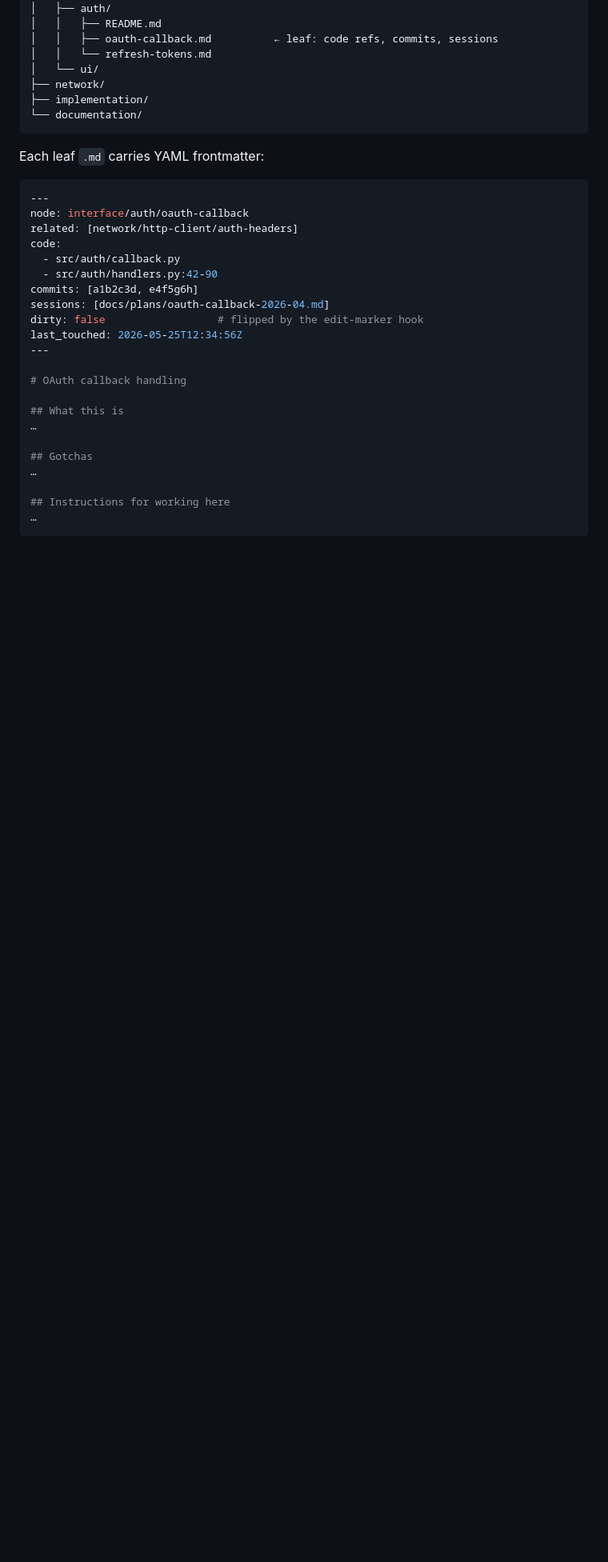
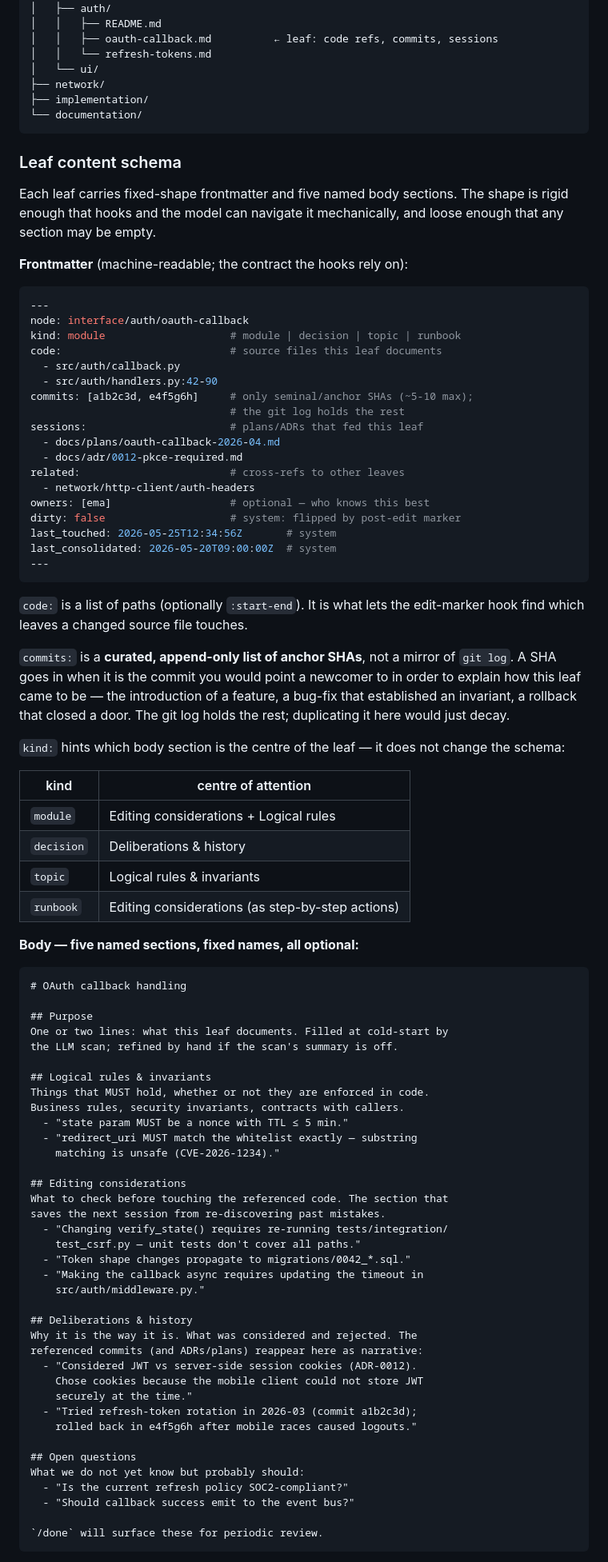
Before and after one commit to eliezeravihail/aims, a Markdown page: docs/adr/0007-tree-based-memory-with-auto-maintenance.md, the part around one of its changes. Shown at 80% size. Rendered like a GitHub page; blank space fills up the shorter version.

Commit message:
docs: firm up leaf schema in ADR-0007 + plan
Five fixed body sections per leaf (Purpose / Logical rules & invariants
/ Editing considerations / Deliberations & history / Open questions);
every section optional, names rigid so hooks and the model can navigate
mechanically.

Frontmatter contract:
  required: node, kind, code
  optional: commits (anchor SHAs only, ~5-10, no prose why),
            sessions, related, owners
  system:   dirty, last_touched, last_consolidated

kind: module|decision|topic|runbook is a hint about which section
dominates, not a schema variant.

No size cap. Splitting a leaf is a deliberate human edit; the linter
does not enforce a byte limit.

Plan step 1 picks up a new helper, new-leaf.sh, that scaffolds the
required shape so the cold-start scan and /remember both stay
schema-consistent.

````diff
--- a/docs/adr/0007-tree-based-memory-with-auto-maintenance.md
+++ b/docs/adr/0007-tree-based-memory-with-auto-maintenance.md
@@ -71,30 +71,94 @@ docs/memory/
 └── documentation/
 ```
 
-Each leaf `.md` carries YAML frontmatter:
+### Leaf content schema
+
+Each leaf carries fixed-shape frontmatter and five named body sections.
+The shape is rigid enough that hooks and the model can navigate it
+mechanically, and loose enough that any section may be empty.
+
+**Frontmatter** (machine-readable; the contract the hooks rely on):
 
 ```yaml
 ---
 node: interface/auth/oauth-callback
-related: [network/http-client/auth-headers]
-code:
+kind: module                    # module | decision | topic | runbook
+code:                           # source files this leaf documents
   - src/auth/callback.py
   - src/auth/handlers.py:42-90
-commits: [a1b2c3d, e4f5g6h]
-sessions: [docs/plans/oauth-callback-2026-04.md]
-dirty: false                  # flipped by the edit-marker hook
-last_touched: 2026-05-25T12:34:56Z
+commits: [a1b2c3d, e4f5g6h]     # only seminal/anchor SHAs (~5-10 max);
+                                # the git log holds the rest
+sessions:                       # plans/ADRs that fed this leaf
+  - docs/plans/oauth-callback-2026-04.md
+  - docs/adr/0012-pkce-required.md
+related:                        # cross-refs to other leaves
+  - network/http-client/auth-headers
+owners: [ema]                   # optional — who knows this best
+dirty: false                    # system: flipped by post-edit marker
+last_touched: 2026-05-25T12:34:56Z       # system
+last_consolidated: 2026-05-20T09:00:00Z  # system
 ---
+```
 
+`code:` is a list of paths (optionally `:start-end`). It is what lets
+the edit-marker hook find which leaves a changed source file touches.
+
+`commits:` is a **curated, append-only list of anchor SHAs**, not a
+mirror of `git log`. A SHA goes in when it is the commit you would
+point a newcomer to in order to explain how this leaf came to be —
+the introduction of a feature, a bug-fix that established an
+invariant, a rollback that closed a door. The git log holds the rest;
+duplicating it here would just decay.
+
+`kind:` hints which body section is the centre of the leaf — it does
+not change the schema:
+
+| kind       | centre of attention                              |
+|------------|--------------------------------------------------|
+| `module`   | Editing considerations + Logical rules           |
+| `decision` | Deliberations & history                          |
+| `topic`    | Logical rules & invariants                       |
+| `runbook`  | Editing considerations (as step-by-step actions) |
+
+**Body — five named sections, fixed names, all optional:**
+
+```markdown
 # OAuth callback handling
 
-## What this is
-…
+## Purpose
+One or two lines: what this leaf documents. Filled at cold-start by
+the LLM scan; refined by hand if the scan's summary is off.
 
-## Gotchas
-…
+## Logical rules & invariants
+Things that MUST hold, whether or not they are enforced in code.
+Business rules, security invariants, contracts with callers.
+  - "state param MUST be a nonce with TTL ≤ 5 min."
+  - "redirect_uri MUST match the whitelist exactly — substring
+    matching is unsafe (CVE-2026-1234)."
 
-## Instructions for working here
-…
+## Editing considerations
+What to check before touching the referenced code. The section that
+saves the next session from re-discovering past mistakes.
+  - "Changing verify_state() requires re-running tests/integration/
+    test_csrf.py — unit tests don't cover all paths."
+  - "Token shape changes propagate to migrations/0042_*.sql."
+  - "Making the callback async requires updating the timeout in
+    src/auth/middleware.py."
+
+## Deliberations & history
+Why it is the way it is. What was considered and rejected. The
+referenced commits (and ADRs/plans) reappear here as narrative:
+  - "Considered JWT vs server-side session cookies (ADR-0012).
+    Chose cookies because the mobile client could not store JWT
+    securely at the time."
+  - "Tried refresh-token rotation in 2026-03 (commit a1b2c3d);
+    rolled back in e4f5g6h after mobile races caused logouts."
+
+## Open questions
+What we do not yet know but probably should:
+  - "Is the current refresh policy SOC2-compliant?"
+  - "Should callback success emit to the event bus?"
+
+`/done` will surface these for periodic review.
 ```
 
````
Also changed, not shown: other parts of docs/adr/0007-tree-based-memory-with-auto-maintenance.md (+3 -2 lines), docs/plans/memory-tree-system.md (+26 -1 lines).
